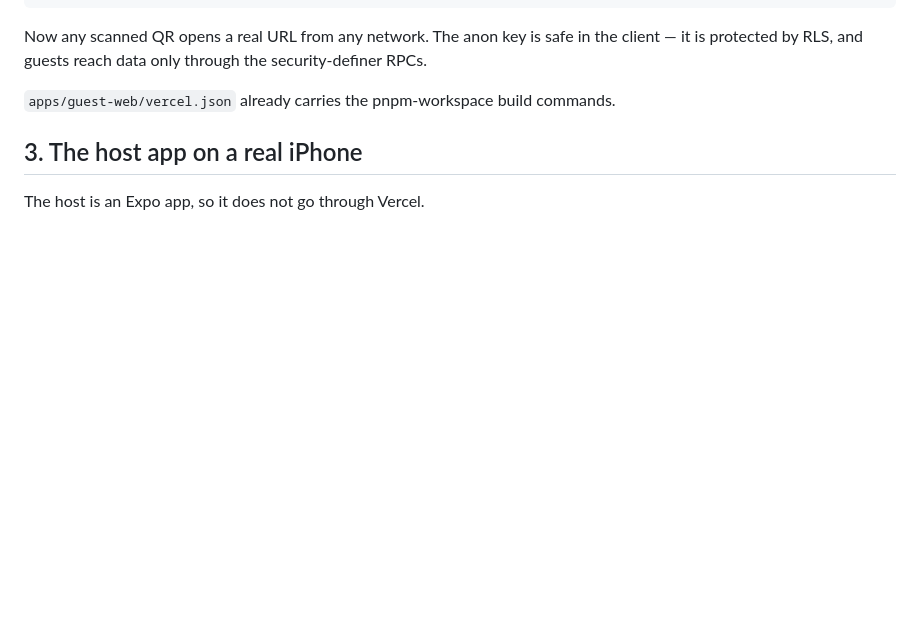
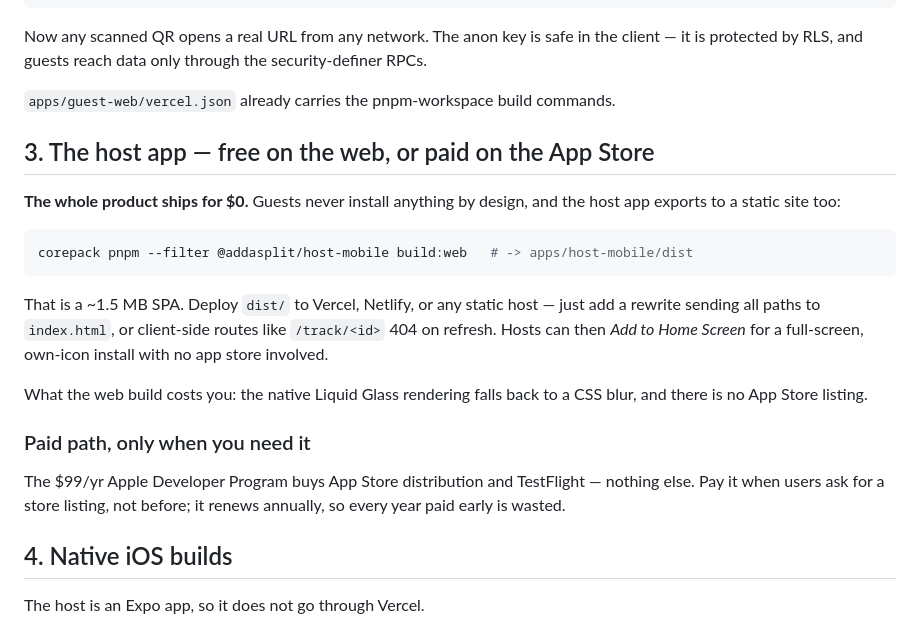
Before and after one commit to shamratneero/splitscreen, a Markdown page: docs/deployment.md, the part around the change. GitHub-like rendering; blank space fills up the shorter version.

Commit message:
Document the free deployment path
The $99 Apple Developer fee buys App Store and TestFlight distribution
and nothing else, but it reads like a cost of shipping at all. Guests
never install anything by design, and the host app exports to a ~1.5 MB
static site — verified building and serving it — so the whole product
can go live for nothing until a store listing is actually wanted.

Co-Authored-By: Claude Sonnet 5 <noreply@anthropic.com>

````diff
--- a/docs/deployment.md
+++ b/docs/deployment.md
@@ -49,7 +49,30 @@ security-definer RPCs.
 
 `apps/guest-web/vercel.json` already carries the pnpm-workspace build commands.
 
-## 3. The host app on a real iPhone
+## 3. The host app — free on the web, or paid on the App Store
+
+**The whole product ships for $0.** Guests never install anything by design,
+and the host app exports to a static site too:
+
+```bash
+corepack pnpm --filter @addasplit/host-mobile build:web   # -> apps/host-mobile/dist
+```
+
+That is a ~1.5 MB SPA. Deploy `dist/` to Vercel, Netlify, or any static host —
+just add a rewrite sending all paths to `index.html`, or client-side routes like
+`/track/<id>` 404 on refresh. Hosts can then *Add to Home Screen* for a
+full-screen, own-icon install with no app store involved.
+
+What the web build costs you: the native Liquid Glass rendering falls back to a
+CSS blur, and there is no App Store listing.
+
+### Paid path, only when you need it
+
+The $99/yr Apple Developer Program buys App Store distribution and TestFlight —
+nothing else. Pay it when users ask for a store listing, not before; it renews
+annually, so every year paid early is wasted.
+
+## 4. Native iOS builds
 
 The host is an Expo app, so it does not go through Vercel.
 
````
